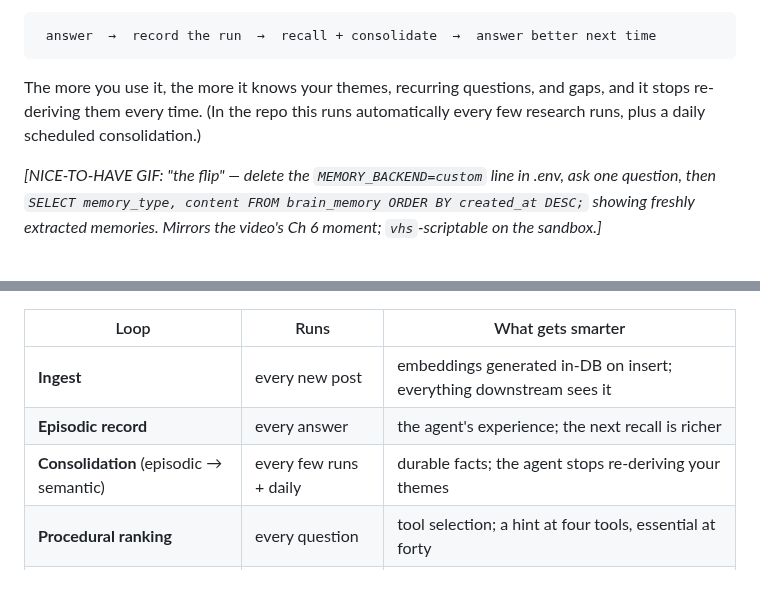
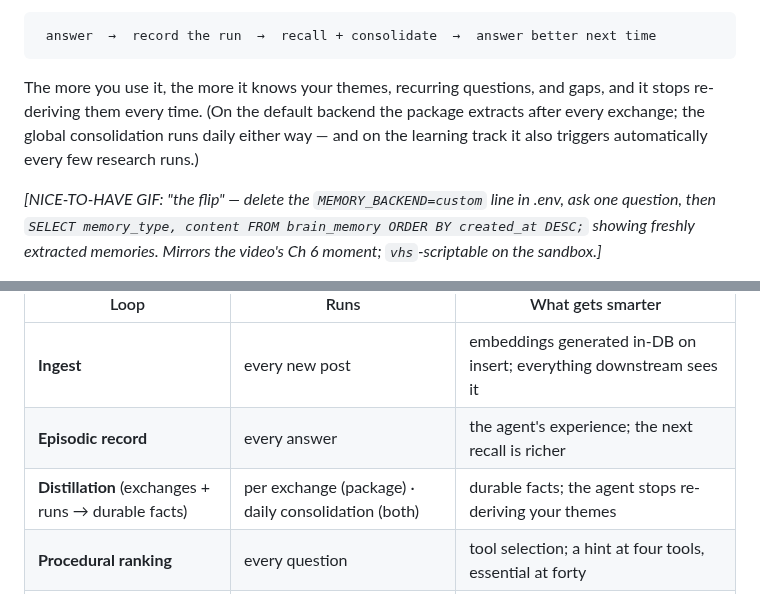
Before and after one commit to LindaHaviv/second-brain, a Markdown page: docs/BLOG.md, 2 parts joined by grey strips. Drawn GitHub-style.

````diff
--- a/docs/BLOG.md
+++ b/docs/BLOG.md
@@ -326,8 +326,9 @@ loop:
 ```
 
 The more you use it, the more it knows your themes, recurring questions, and gaps, and it stops
-re-deriving them every time. (In the repo this runs automatically every few research runs, plus a
-daily scheduled consolidation.)
+re-deriving them every time. (On the default backend the package extracts after every exchange;
+the global consolidation runs daily either way — and on the learning track it also triggers
+automatically every few research runs.)
 
 *[NICE-TO-HAVE GIF: "the flip" — delete the `MEMORY_BACKEND=custom` line in .env, ask one question, then `SELECT memory_type, content FROM brain_memory ORDER BY created_at DESC;` showing freshly extracted memories. Mirrors the video's Ch 6 moment; `vhs`-scriptable on the sandbox.]*
 
@@ -447,7 +448,7 @@ built both the memory (Step 4) and the wiki (Step 5), you can see the whole syst
 |---|---|---|
 | **Ingest** | every new post | embeddings generated in-DB on insert; everything downstream sees it |
 | **Episodic record** | every answer | the agent's experience; the next recall is richer |
-| **Consolidation** (episodic → semantic) | every few runs + daily | durable facts; the agent stops re-deriving your themes |
+| **Distillation** (exchanges + runs → durable facts) | per exchange (package) · daily consolidation (both) | durable facts; the agent stops re-deriving your themes |
 | **Procedural ranking** | every question | tool selection; a hint at four tools, essential at forty |
 | **Wiki refresh + growth** | daily | touched pages recompile; new content clusters earn **new** pages |
 
````
Also changed, not shown: README.md (+16 -12 lines).
